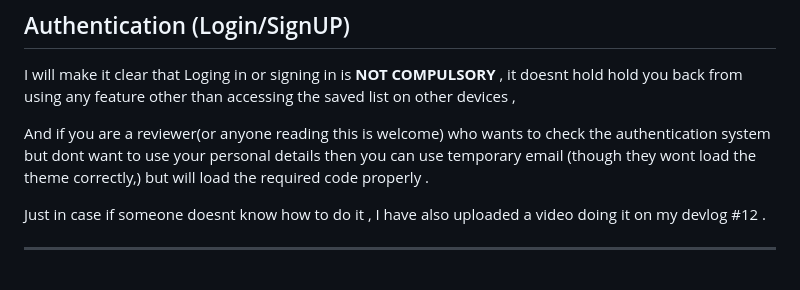
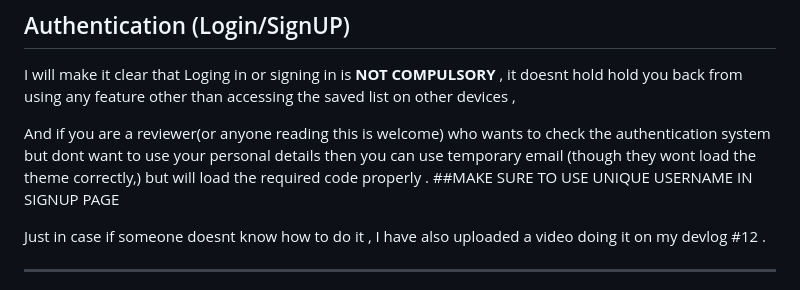
Before and after one commit to sudipstha-01/AniSuffle, a Markdown page: README.md, the part around the change. Rendered like a GitHub page.

```diff
--- a/README.md
+++ b/README.md
@@ -31,7 +31,7 @@ Assume you are trying to fetch anime , then first the request will be sent to Ji
 
 I will make it clear that Loging in or signing in is **NOT COMPULSORY** , it doesnt hold hold you back from using any feature other than accessing the saved list on other devices ,
 
-And if you are a reviewer(or anyone reading this is welcome) who wants to check the authentication system but dont want to use your personal details then you can use temporary email (though they wont load the theme correctly,) but will load the required code properly .
+And if you are a reviewer(or anyone reading this is welcome) who wants to check the authentication system but dont want to use your personal details then you can use temporary email (though they wont load the theme correctly,) but will load the required code properly . ##MAKE SURE TO USE UNIQUE USERNAME IN SIGNUP PAGE
 
 Just in case if someone doesnt know how to do it , I have also uploaded a video doing it on my devlog #12 .
 
```
